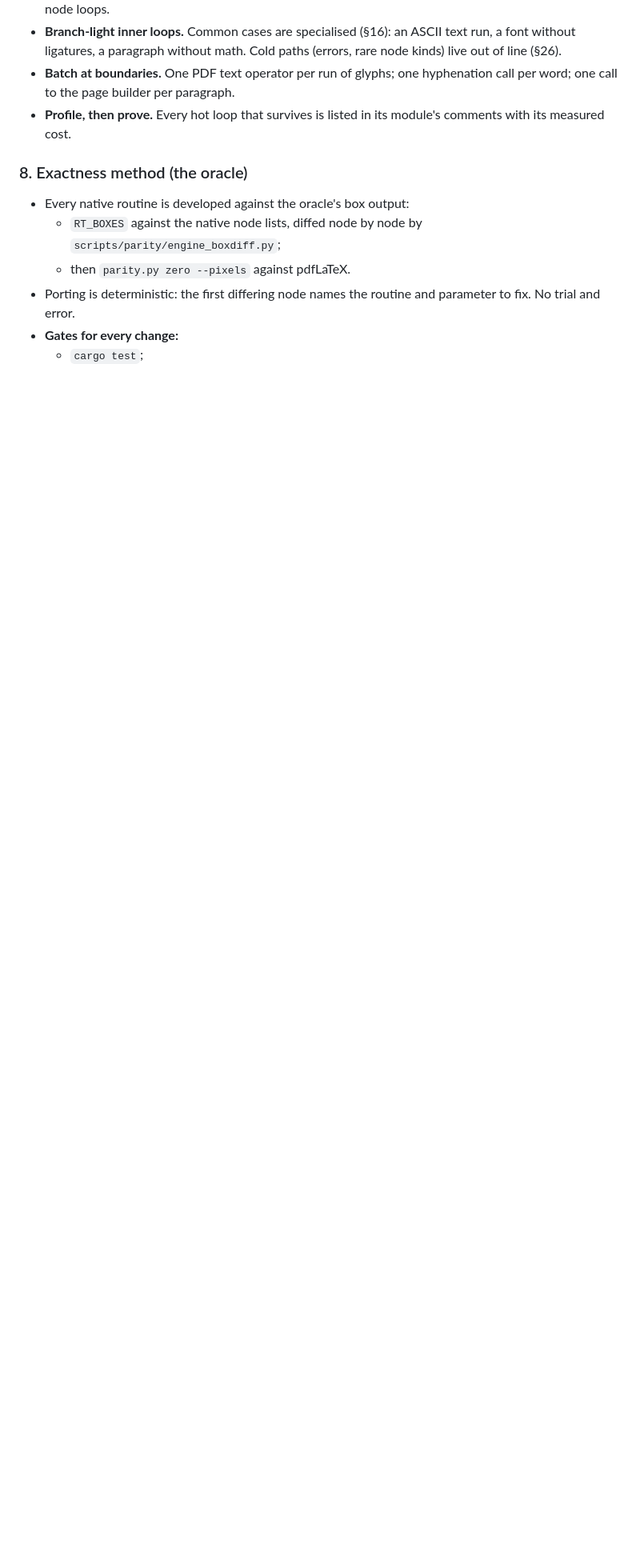
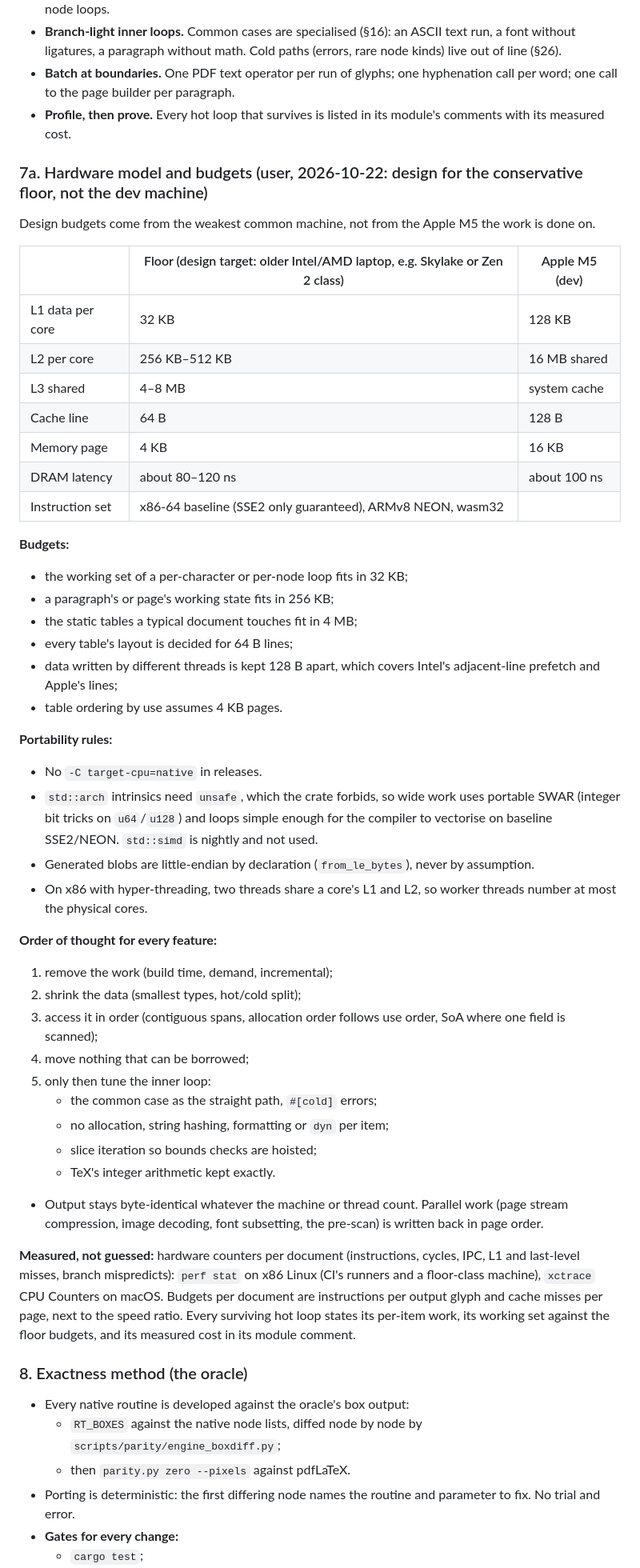
Before and after one commit to abhksinha/RushTeX, a Markdown page: memorycastle/journal/native-architecture.md, the part around one of its changes. Shown at 80% size. GitHub-like rendering; blank space fills up the shorter version.

Commit message:
docs(memory): hardware model for the conservative floor (spec 7a) and H1
Budgets come from an older x86 laptop, not the Apple M5: 32 KB L1, 256 KB L2,
4 MB of touched tables, 64 B lines, 4 KB pages, baseline SSE2/NEON with SWAR
instead of intrinsics. H1 adds per-document hardware counters.

```diff
--- a/memorycastle/journal/native-architecture.md
+++ b/memorycastle/journal/native-architecture.md
@@ -142,6 +142,47 @@ The native path never traces, never compacts and never moves live data. Every by
 - **Batch at boundaries.** One PDF text operator per run of glyphs; one hyphenation call per word; one call to the page builder per paragraph.
 - **Profile, then prove.** Every hot loop that survives is listed in its module's comments with its measured cost.
 
+### 7a. Hardware model and budgets (user, 2026-10-22: design for the conservative floor, not the dev machine)
+Design budgets come from the weakest common machine, not from the Apple M5 the work is done on.
+
+| | Floor (design target: older Intel/AMD laptop, e.g. Skylake or Zen 2 class) | Apple M5 (dev) |
+|---|---|---|
+| L1 data per core | 32 KB | 128 KB |
+| L2 per core | 256 KB–512 KB | 16 MB shared |
+| L3 shared | 4–8 MB | system cache |
+| Cache line | 64 B | 128 B |
+| Memory page | 4 KB | 16 KB |
+| DRAM latency | about 80–120 ns | about 100 ns |
+| Instruction set | x86-64 baseline (SSE2 only guaranteed), ARMv8 NEON, wasm32 | |
+
+**Budgets:**
+- the working set of a per-character or per-node loop fits in 32 KB;
+- a paragraph's or page's working state fits in 256 KB;
+- the static tables a typical document touches fit in 4 MB;
+- every table's layout is decided for 64 B lines;
+- data written by different threads is kept 128 B apart, which covers Intel's adjacent-line prefetch and Apple's lines;
+- table ordering by use assumes 4 KB pages.
+
+**Portability rules:**
+- No `-C target-cpu=native` in releases.
+- `std::arch` intrinsics need `unsafe`, which the crate forbids, so wide work uses portable SWAR (integer bit tricks on `u64`/`u128`) and loops simple enough for the compiler to vectorise on baseline SSE2/NEON. `std::simd` is nightly and not used.
+- Generated blobs are little-endian by declaration (`from_le_bytes`), never by assumption.
+- On x86 with hyper-threading, two threads share a core's L1 and L2, so worker threads number at most the physical cores.
+
+**Order of thought for every feature:**
+1. remove the work (build time, demand, incremental);
+2. shrink the data (smallest types, hot/cold split);
+3. access it in order (contiguous spans, allocation order follows use order, SoA where one field is scanned);
+4. move nothing that can be borrowed;
+5. only then tune the inner loop:
+   - the common case as the straight path, `#[cold]` errors;
+   - no allocation, string hashing, formatting or `dyn` per item;
+   - slice iteration so bounds checks are hoisted;
+   - TeX's integer arithmetic kept exactly.
+- Output stays byte-identical whatever the machine or thread count. Parallel work (page stream compression, image decoding, font subsetting, the pre-scan) is written back in page order.
+
+**Measured, not guessed:** hardware counters per document (instructions, cycles, IPC, L1 and last-level misses, branch mispredicts): `perf stat` on x86 Linux (CI's runners and a floor-class machine), `xctrace` CPU Counters on macOS. Budgets per document are instructions per output glyph and cache misses per page, next to the speed ratio. Every surviving hot loop states its per-item work, its working set against the floor budgets, and its measured cost in its module comment.
+
 ### 8. Exactness method (the oracle)
 - Every native routine is developed against the oracle's box output:
   - `RT_BOXES` against the native node lists, diffed node by node by `scripts/parity/engine_boxdiff.py`;
```
Also changed, not shown: other parts of memorycastle/journal/native-architecture.md (+1 -1 lines), memorycastle/journal/progress.md (+2 -1 lines).
